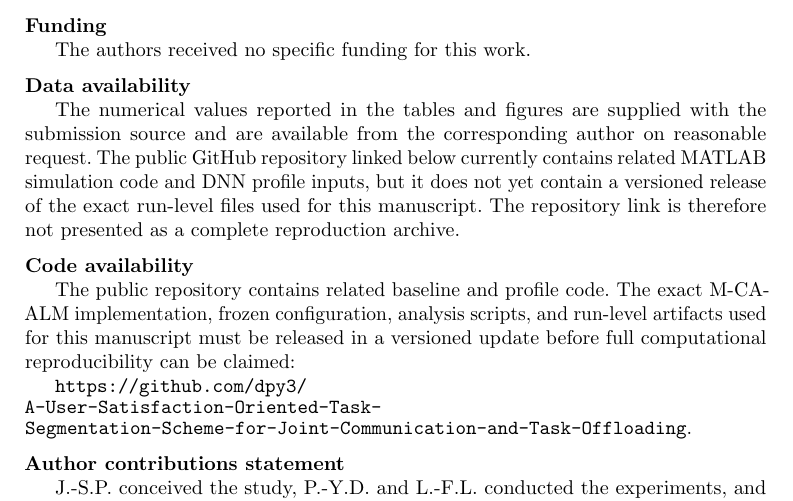
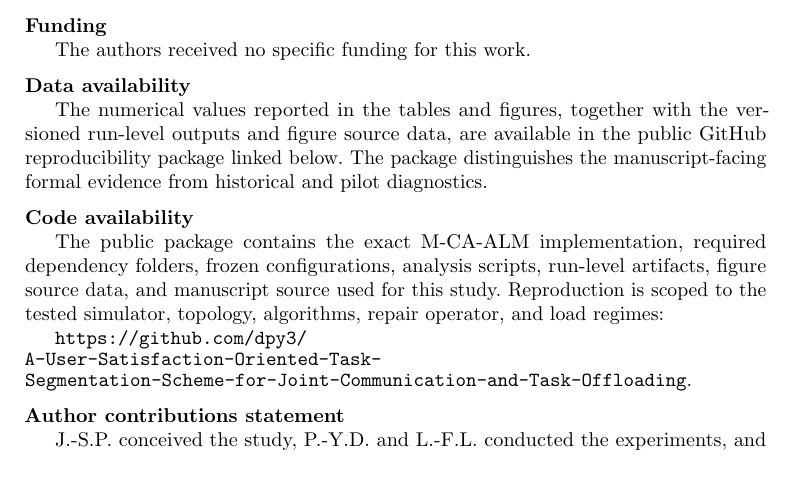
Before and after one commit to dpy3/A-User-Satisfaction-Oriented-Task-Segmentation-Scheme-for-Joint-Communication-and-Task-Offloading, a LaTeX paper (Cluster_Computing_Reproducibility_2026-10-15/manuscript/main.tex): part of page 22 of 25, cut so that both start at the same text, the shorter picture padded with empty space. Compiled offline with pdfLaTeX.

Commit message:
Align manuscript availability statement

```diff
--- a/Cluster_Computing_Reproducibility_2026-10-15/manuscript/main.tex
+++ b/Cluster_Computing_Reproducibility_2026-10-15/manuscript/main.tex
@@ -645,21 +645,18 @@ The authors received no specific funding for this work.
 \par\medskip
 
 \noindent\textbf{Data availability}\par
-The numerical values reported in the tables and figures are supplied with the
-submission source and are available from the corresponding author on reasonable
-request. The public GitHub repository linked below currently contains related
-MATLAB simulation code and DNN profile inputs, but it does not yet contain a
-versioned release of the exact run-level files used for this manuscript. The
-repository link is therefore not presented as a complete reproduction archive.
-\par\medskip
+The numerical values reported in the tables and figures, together with the
+versioned run-level outputs and figure source data, are available in the public
+GitHub reproducibility package linked below. The package distinguishes the
+manuscript-facing formal evidence from historical and pilot diagnostics.\par\medskip
 
 \noindent\textbf{Code availability}\par
-The public repository contains related baseline and profile code. The exact
-M-CA-ALM implementation, frozen configuration, analysis scripts, and run-level
-artifacts used for this manuscript must be released in a versioned update before
-full computational reproducibility can be claimed:\par
-\GitHubURL.
-\par\medskip
+The public package contains the exact M-CA-ALM implementation, required
+dependency folders, frozen configurations, analysis scripts, run-level
+artifacts, figure source data, and manuscript source used for this study.
+Reproduction is scoped to the tested simulator, topology, algorithms, repair
+operator, and load regimes:\par
+\GitHubURL.\par\medskip
 
 \noindent\textbf{Author contributions statement}\par
 J.-S.P. conceived the study, P.-Y.D. and L.-F.L. conducted the experiments, and Q.-Y.Y. and S.-C.C. analysed the results. All authors reviewed the manuscript.
```
Also changed, not shown: Cluster_Computing_Reproducibility_2026-10-15/manuscript/Cluster_Computing_Manuscript.pdf (added).
